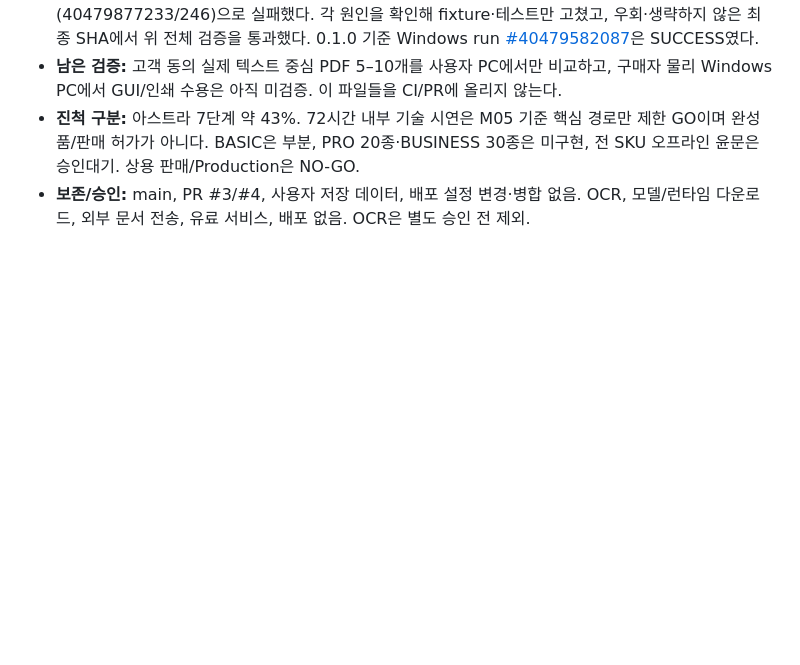
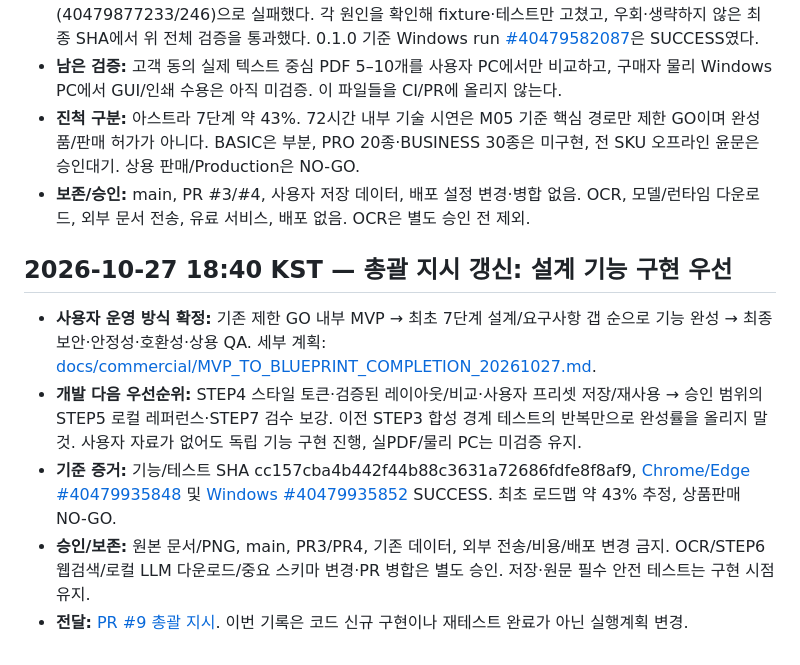
Before and after one commit to hibi89/astra_pdf_redesigner, a Markdown page: STATUS.md, the part around the change. Rendered like a GitHub page; blank space fills up the shorter version.

Commit message:
docs: hand off approved MVP-to-blueprint work sequence

```diff
--- a/STATUS.md
+++ b/STATUS.md
@@ -453,3 +453,11 @@
 - **남은 검증:** 고객 동의 실제 텍스트 중심 PDF 5–10개를 사용자 PC에서만 비교하고, 구매자 물리 Windows PC에서 GUI/인쇄 수용은 아직 미검증. 이 파일들을 CI/PR에 올리지 않는다.
 - **진척 구분:** 아스트라 7단계 약 43%. 72시간 내부 기술 시연은 M05 기준 핵심 경로만 제한 GO이며 완성품/판매 허가가 아니다. BASIC은 부분, PRO 20종·BUSINESS 30종은 미구현, 전 SKU 오프라인 윤문은 승인대기. 상용 판매/Production은 NO-GO.
 - **보존/승인:** main, PR #3/#4, 사용자 저장 데이터, 배포 설정 변경·병합 없음. OCR, 모델/런타임 다운로드, 외부 문서 전송, 유료 서비스, 배포 없음. OCR은 별도 승인 전 제외.
+
+## 2026-10-27 18:40 KST — 총괄 지시 갱신: 설계 기능 구현 우선
+
+- **사용자 운영 방식 확정:** 기존 제한 GO 내부 MVP → 최초 7단계 설계/요구사항 갭 순으로 기능 완성 → 최종 보안·안정성·호환성·상용 QA. 세부 계획: [docs/commercial/MVP_TO_BLUEPRINT_COMPLETION_20261027.md](docs/commercial/MVP_TO_BLUEPRINT_COMPLETION_20261027.md).
+- **개발 다음 우선순위:** STEP4 스타일 토큰·검증된 레이아웃/비교·사용자 프리셋 저장/재사용 → 승인 범위의 STEP5 로컬 레퍼런스·STEP7 검수 보강. 이전 STEP3 합성 경계 테스트의 반복만으로 완성률을 올리지 말 것. 사용자 자료가 없어도 독립 기능 구현 진행, 실PDF/물리 PC는 미검증 유지.
+- **기준 증거:** 기능/테스트 SHA cc157cba4b442f44b88c3631a72686fdfe8f8af9, [Chrome/Edge #40479935848](https://github.com/hibi89/astra_pdf_redesigner/actions/runs/40479935848) 및 [Windows #40479935852](https://github.com/hibi89/astra_pdf_redesigner/actions/runs/40479935852) SUCCESS. 최초 로드맵 약 43% 추정, 상품판매 NO-GO.
+- **승인/보존:** 원본 문서/PNG, main, PR3/PR4, 기존 데이터, 외부 전송/비용/배포 변경 금지. OCR/STEP6 웹검색/로컬 LLM 다운로드/중요 스키마 변경·PR 병합은 별도 승인. 저장·원문 필수 안전 테스트는 구현 시점 유지.
+- **전달:** [PR #9 총괄 지시](https://github.com/hibi89/astra_pdf_redesigner/pull/9#issuecomment-6438610031). 이번 기록은 코드 신규 구현이나 재테스트 완료가 아닌 실행계획 변경.
```
